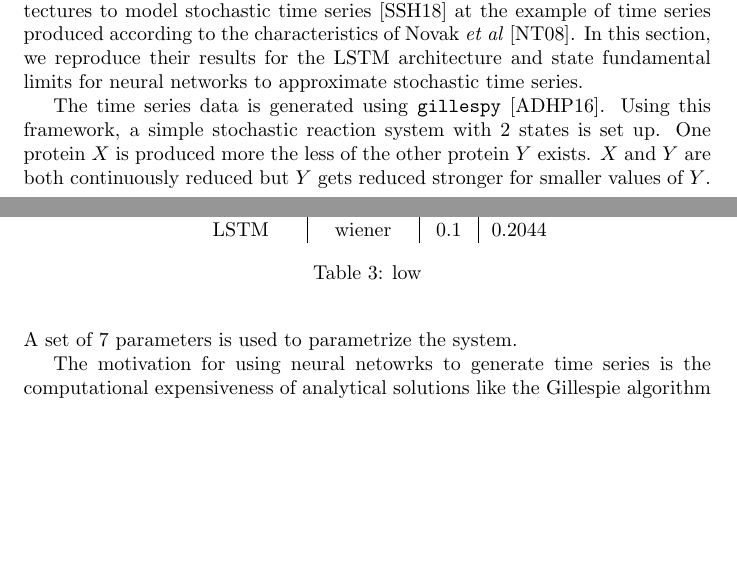
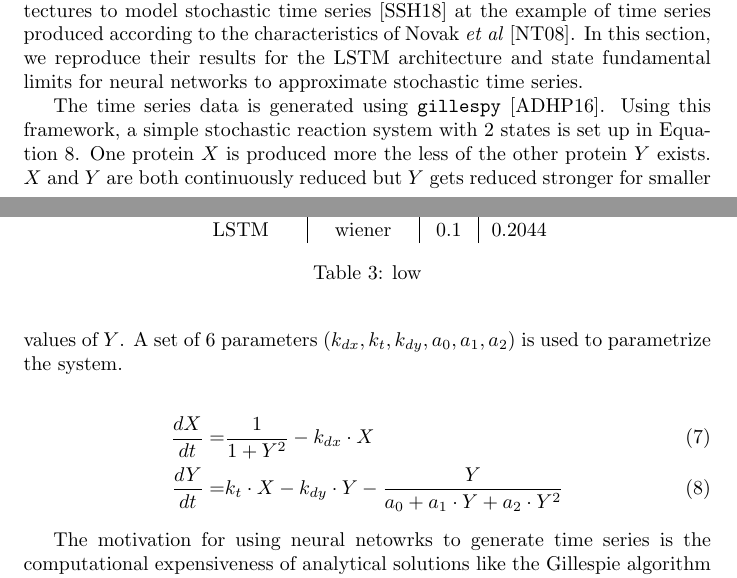
Before and after one commit to ChipsSpectre/TimeSeriesPrediction, a LaTeX paper (report/report.tex): two parts of pages 9 and 10 of 14 before the commit and two parts of pages 9 and 10 of 13 after it, joined at a grey line, cut so that both start at the same text, the shorter picture padded with empty space. Compiled offline with pdfLaTeX.

Commit message:
work on report.

```diff
--- a/report/report.tex
+++ b/report/report.tex
@@ -1,6 +1,7 @@
 \documentclass{article}
 \usepackage[utf8]{inputenc}
 \usepackage{graphicx}
+\usepackage{mathtools}
 \usepackage{subcaption}
 
 \title{Challenges in chaotic time series forecasting}
@@ -433,10 +434,18 @@ approximate stochastic time series.
 
 The time series data is generated using \texttt{gillespy} \cite{abel2016}.
 Using this framework, a simple stochastic reaction system with 2 states is
-set up. One protein $X$ is produced more the less of the other protein $Y$
+set up in Equation~\ref{equ:oscillator}.
+One protein $X$ is produced more the less of the other protein $Y$
 exists. $X$ and $Y$ are both continuously reduced but $Y$ gets reduced stronger
-for smaller values of $Y$. A set of 7 parameters is used to parametrize the
-system.
+for smaller values of $Y$. A set of 6 parameters
+($k_{dx}, k_t, k_{dy}, a_0, a_1, a_2)$
+is used to parametrize the system.
+
+\begin{align}
+  \frac{dX}{dt} = & \frac{1}{1+Y^2} - k_{dx} \cdot X \\
+  \frac{dY}{dt} = & k_t \cdot X - k_{dy} \cdot Y - \frac{Y}{a_0 + a_1 \cdot Y + a_2 \cdot Y^2}
+  \label{equ:oscillator}
+\end{align}
 
 The motivation for using neural netowrks to generate time series is the
 computational expensiveness of analytical solutions like the Gillespie
```
Also changed, not shown: report/report.pdf.
